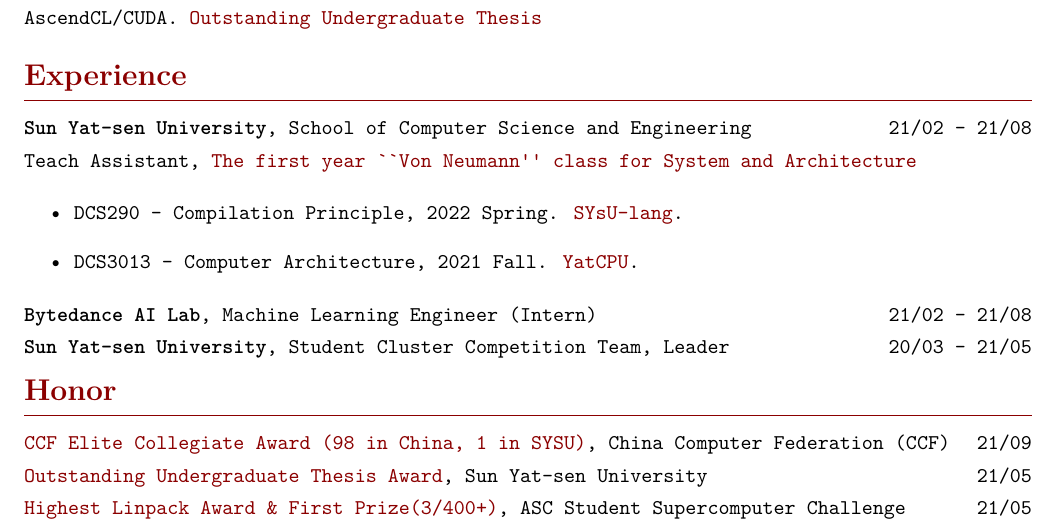
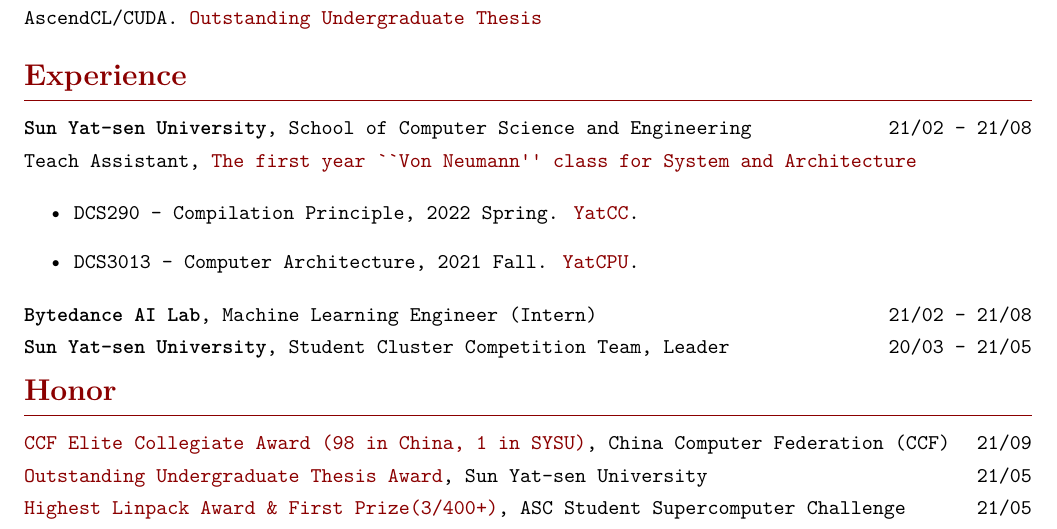
Before and after one commit to wu-kan/CV, a LaTeX document (main.tex): part of page 1 of 3, cut so that both start at the same text. Compiled offline with XeLaTeX.

Commit message:
Update main.tex

```diff
--- a/main.tex
+++ b/main.tex
@@ -113,7 +113,7 @@
 Teach Assistant, \href{https://cse.sysu.edu.cn/content/5366}{The first year ``Von Neumann'' class for System and Architecture}
 
 \begin{itemize}
-  \item DCS290 - Compilation Principle, 2022 Spring. \href{https://github.com/arcsysu/SYsU-lang}{SYsU-lang}.
+  \item DCS290 - Compilation Principle, 2022 Spring. \href{https://yatcc-ai.com/}{YatCC}.
   \item DCS3013 - Computer Architecture, 2021 Fall. \href{https://yatcpu.sysu.tech/}{YatCPU}.
 \end{itemize}
 
```
